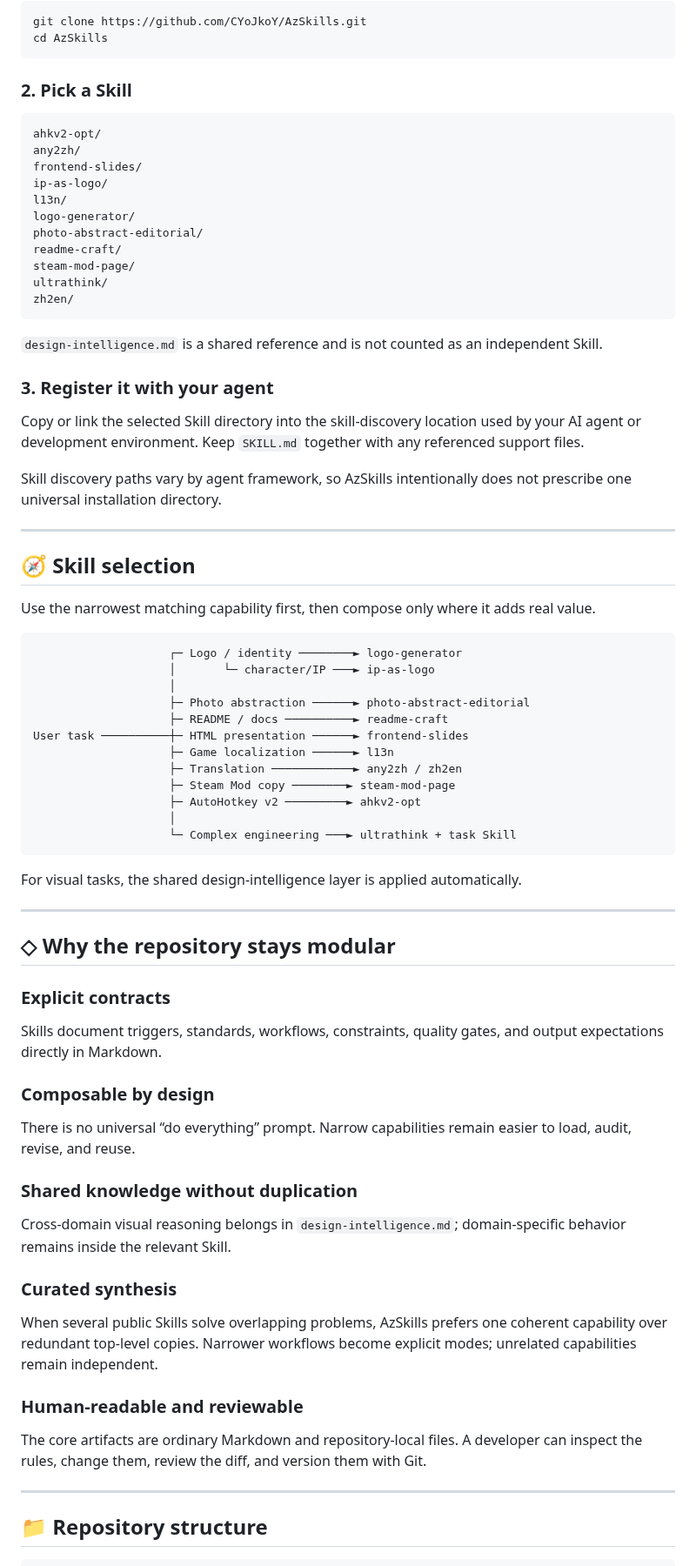
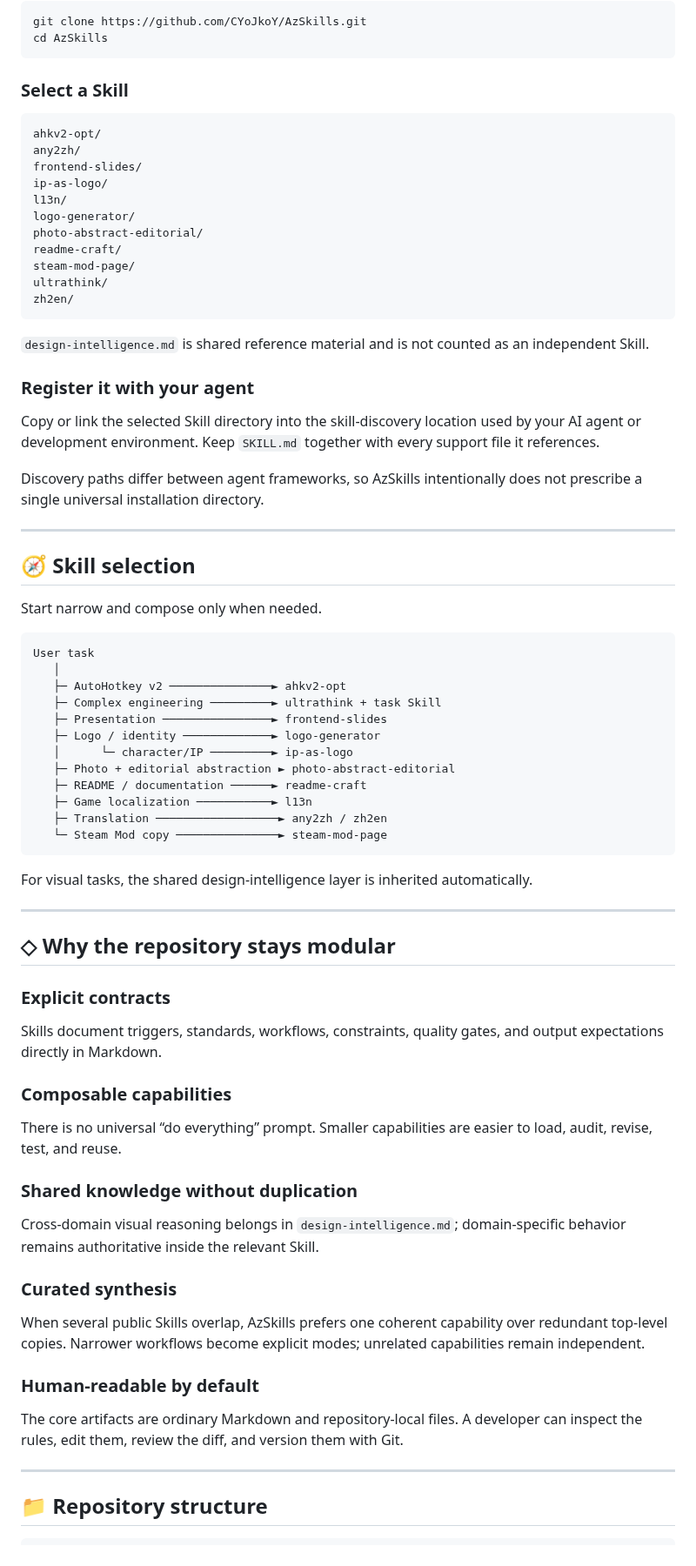
Before and after one commit to CYoJkoY/AzSkills, a Markdown page: README.md, the part around one of its changes. Shown at 87% size. GitHub-like rendering.

Commit message:
docs: rewrite README with readme-craft

````diff
--- a/README.md
+++ b/README.md
@@ -187,7 +223,7 @@ git clone https://github.com/CYoJkoY/AzSkills.git
 cd AzSkills
 ```
 
-### 2. Pick a Skill
+### Select a Skill
 
 ```text
 ahkv2-opt/
@@ -203,36 +239,36 @@ ultrathink/
 zh2en/
 ```
 
-`design-intelligence.md` is a shared reference and is not counted as an independent Skill.
+`design-intelligence.md` is shared reference material and is not counted as an independent Skill.
 
-### 3. Register it with your agent
+### Register it with your agent
 
-Copy or link the selected Skill directory into the skill-discovery location used by your AI agent or development environment. Keep `SKILL.md` together with any referenced support files.
+Copy or link the selected Skill directory into the skill-discovery location used by your AI agent or development environment. Keep `SKILL.md` together with every support file it references.
 
-Skill discovery paths vary by agent framework, so AzSkills intentionally does not prescribe one universal installation directory.
+Discovery paths differ between agent frameworks, so AzSkills intentionally does not prescribe a single universal installation directory.
 
 ---
 
 ## 🧭 Skill selection
 
-Use the narrowest matching capability first, then compose only where it adds real value.
+Start narrow and compose only when needed.
 
 ```text
-                    ┌─ Logo / identity ────────► logo-generator
-                    │       └─ character/IP ───► ip-as-logo
-                    │
-                    ├─ Photo abstraction ──────► photo-abstract-editorial
-                    ├─ README / docs ──────────► readme-craft
-User task ──────────┼─ HTML presentation ──────► frontend-slides
-                    ├─ Game localization ──────► l13n
-                    ├─ Translation ────────────► any2zh / zh2en
-                    ├─ Steam Mod copy ────────► steam-mod-page
-                    ├─ AutoHotkey v2 ─────────► ahkv2-opt
-                    │
-                    └─ Complex engineering ───► ultrathink + task Skill
+User task
+   │
+   ├─ AutoHotkey v2 ───────────────► ahkv2-opt
+   ├─ Complex engineering ─────────► ultrathink + task Skill
+   ├─ Presentation ────────────────► frontend-slides
+   ├─ Logo / identity ─────────────► logo-generator
+   │      └─ character/IP ─────────► ip-as-logo
+   ├─ Photo + editorial abstraction ► photo-abstract-editorial
+   ├─ README / documentation ──────► readme-craft
+   ├─ Game localization ───────────► l13n
+   ├─ Translation ──────────────────► any2zh / zh2en
+   └─ Steam Mod copy ───────────────► steam-mod-page
 ```
 
-For visual tasks, the shared design-intelligence layer is applied automatically.
+For visual tasks, the shared design-intelligence layer is inherited automatically.
 
 ---
 
@@ -242,21 +278,21 @@ For visual tasks, the shared design-intelligence layer is applied automatically.
 
 Skills document triggers, standards, workflows, constraints, quality gates, and output expectations directly in Markdown.
 
-### Composable by design
+### Composable capabilities
 
-There is no universal “do everything” prompt. Narrow capabilities remain easier to load, audit, revise, and reuse.
+There is no universal “do everything” prompt. Smaller capabilities are easier to load, audit, revise, test, and reuse.
 
 ### Shared knowledge without duplication
 
-Cross-domain visual reasoning belongs in `design-intelligence.md`; domain-specific behavior remains inside the relevant Skill.
+Cross-domain visual reasoning belongs in `design-intelligence.md`; domain-specific behavior remains authoritative inside the relevant Skill.
 
 ### Curated synthesis
 
-When several public Skills solve overlapping problems, AzSkills prefers one coherent capability over redundant top-level copies. Narrower workflows become explicit modes; unrelated capabilities remain independent.
+When several public Skills overlap, AzSkills prefers one coherent capability over redundant top-level copies. Narrower workflows become explicit modes; unrelated capabilities remain independent.
 
-### Human-readable and reviewable
+### Human-readable by default
 
-The core artifacts are ordinary Markdown and repository-local files. A developer can inspect the rules, change them, review the diff, and version them with Git.
+The core artifacts are ordinary Markdown and repository-local files. A developer can inspect the rules, edit them, review the diff, and version them with Git.
 
 ---
 
````
Also changed, not shown: other parts of README.md (+119 -83 lines).
